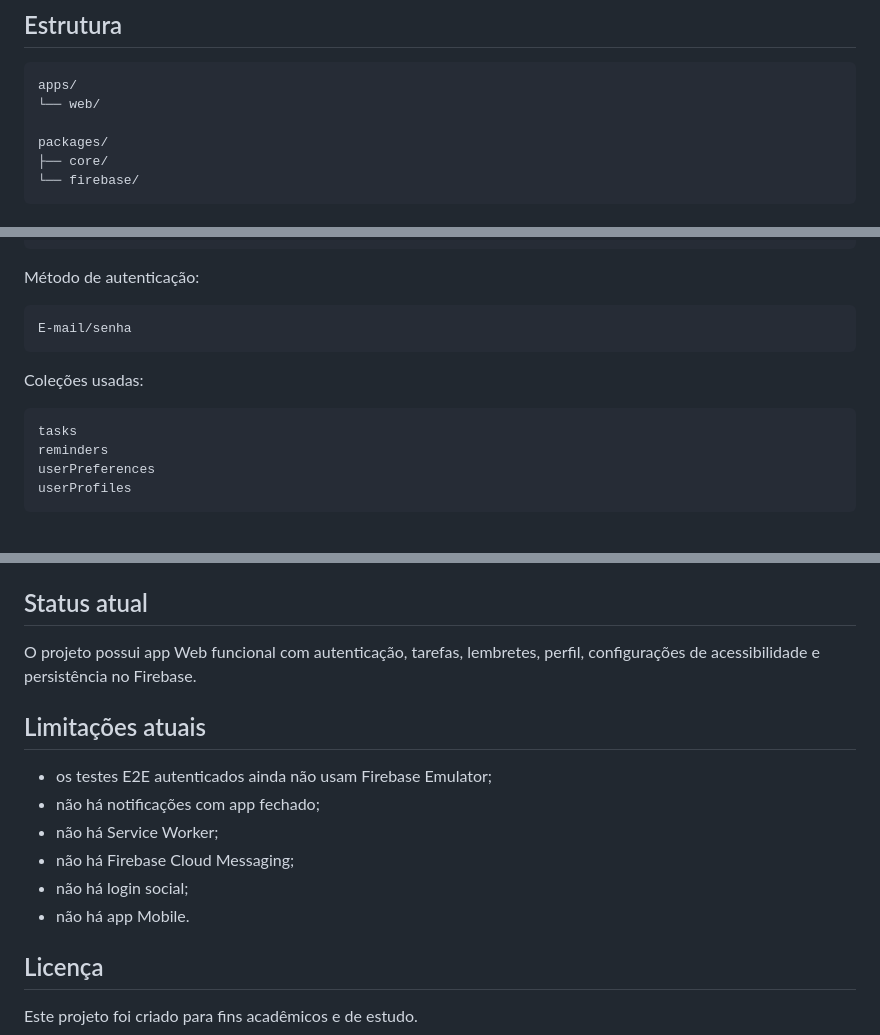
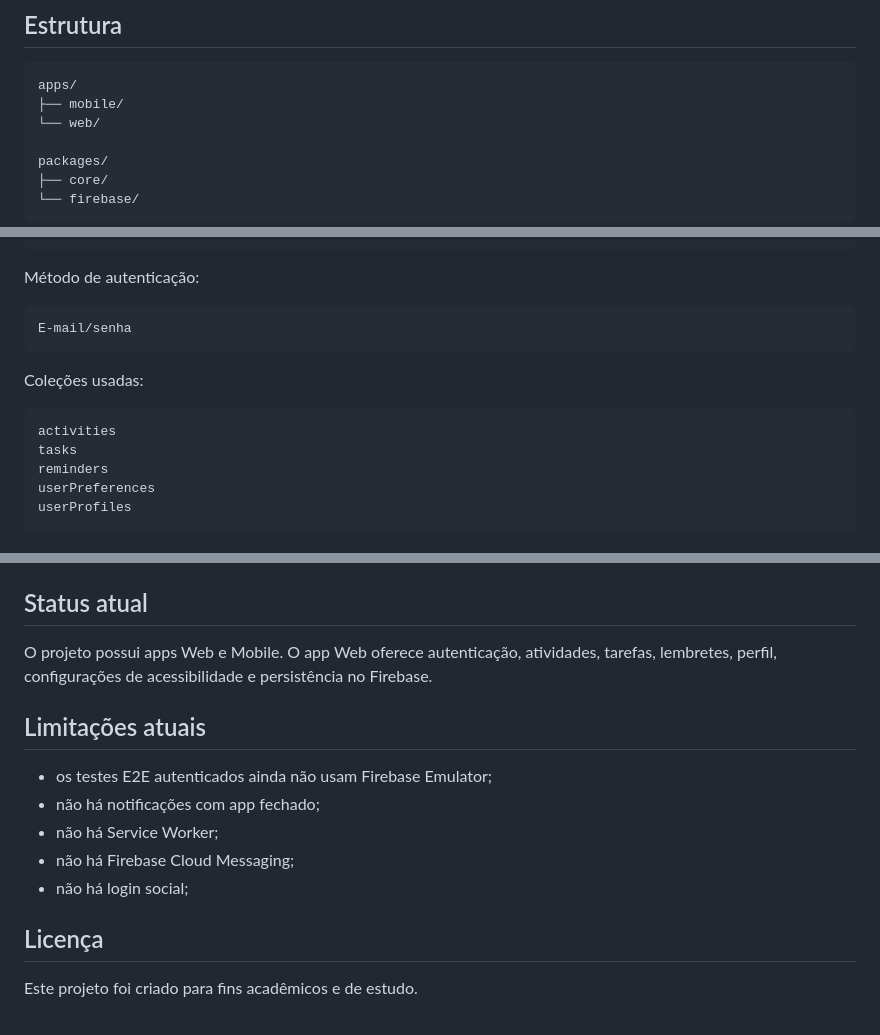
Before and after one commit to RomualdoBorges/helpsenior, a Markdown page: README.md, 3 parts joined by grey strips. Drawn GitHub-style.

````diff
--- a/README.md
+++ b/README.md
@@ -139,6 +151,7 @@ Espaçamento maior
 
 ```txt
 apps/
+├── mobile/
 └── web/
 
 packages/
@@ -164,6 +177,7 @@ E-mail/senha
 Coleções usadas:
 
 ```txt
+activities
 tasks
 reminders
 userPreferences
@@ -253,7 +269,7 @@ O workflow `.github/workflows/ci.yml` executa lint, typecheck, testes, build e E
 
 ## Status atual
 
-O projeto possui app Web funcional com autenticação, tarefas, lembretes, perfil, configurações de acessibilidade e persistência no Firebase.
+O projeto possui apps Web e Mobile. O app Web oferece autenticação, atividades, tarefas, lembretes, perfil, configurações de acessibilidade e persistência no Firebase.
 
 ## Limitações atuais
 
@@ -262,7 +278,6 @@ O projeto possui app Web funcional com autenticação, tarefas, lembretes, perfi
 - não há Service Worker;
 - não há Firebase Cloud Messaging;
 - não há login social;
-- não há app Mobile.
 
 ## Licença
 
````
Also changed, not shown: other parts of README.md (+18 -4 lines), apps/web/README.md (+11 -1 lines).
